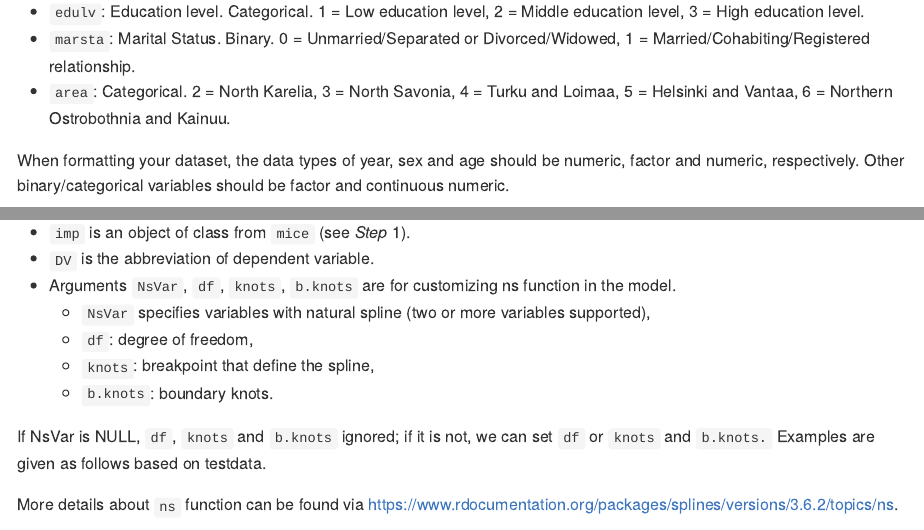
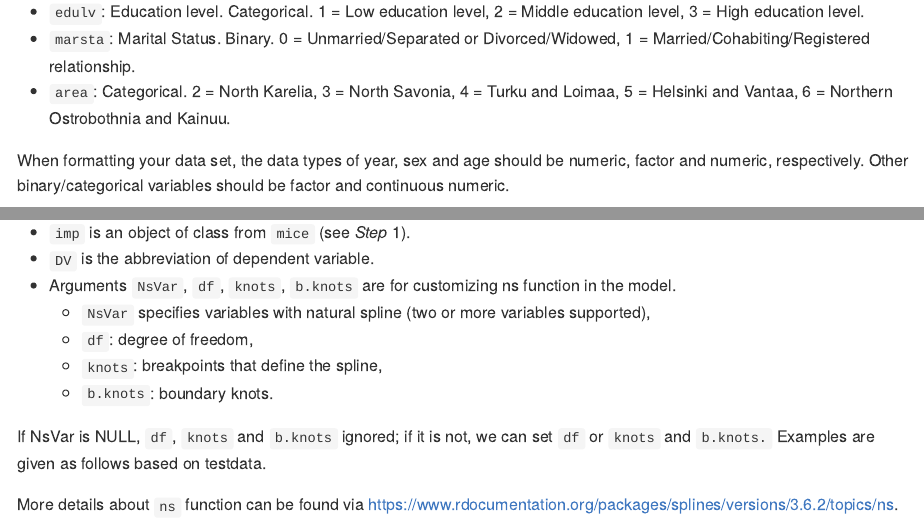
Before and after one commit to zzhhatthl/PoDDyHePo-projection, an R Markdown document (README.Rmd): the page in a window 1100 px wide, from 1340 px down, and a second part further down, joined at a grey line. The pictures show the output file README.md that the author committed with the source, drawn offline in the style of GitHub; badge pictures from the web are left out.

Commit message:
Intro update

```diff
--- a/README.Rmd
+++ b/README.Rmd
@@ -68,7 +68,7 @@ Other background variables:
  * `marsta`: Marital Status. Binary. 0 = Unmarried/Separated or Divorced/Widowed, 1 = Married/Cohabiting/Registered relationship.
  * `area`: Categorical. 2 = North Karelia, 3 = North Savonia, 4 = Turku and Loimaa, 5 = Helsinki and Vantaa, 6 = Northern Ostrobothnia and Kainuu.
 
-When formatting your dataset, the data types of year, sex and age should be numeric, factor and numeric, respectively. Other binary/categorical variables should be factor and continuous numeric.
+When formatting your data set, the data types of year, sex and age should be numeric, factor and numeric, respectively. Other binary/categorical variables should be factor and continuous numeric.
 
 ## Guidelines for Using the package
 
@@ -89,7 +89,7 @@ In the function `PoDDyHePoModelSelection`,
  * Arguments `NsVar`, `df`, `knots`, `b.knots` are for customizing ns function in the model.
     + `NsVar` specifies variables with natural spline (two or more variables supported),
     + `df`: degree of freedom,
-    + `knots`: breakpoint that define the spline,
+    + `knots`: breakpoints that define the spline,
     + `b.knots`: boundary knots.
 
 If NsVar is NULL, `df`, `knots` and `b.knots` ignored; if it is not, we can set `df` or `knots` and `b.knots.` Examples are given as follows based on testdata.
```
Also changed, not shown: README.md, README.Rmd (2 more changed lines).
